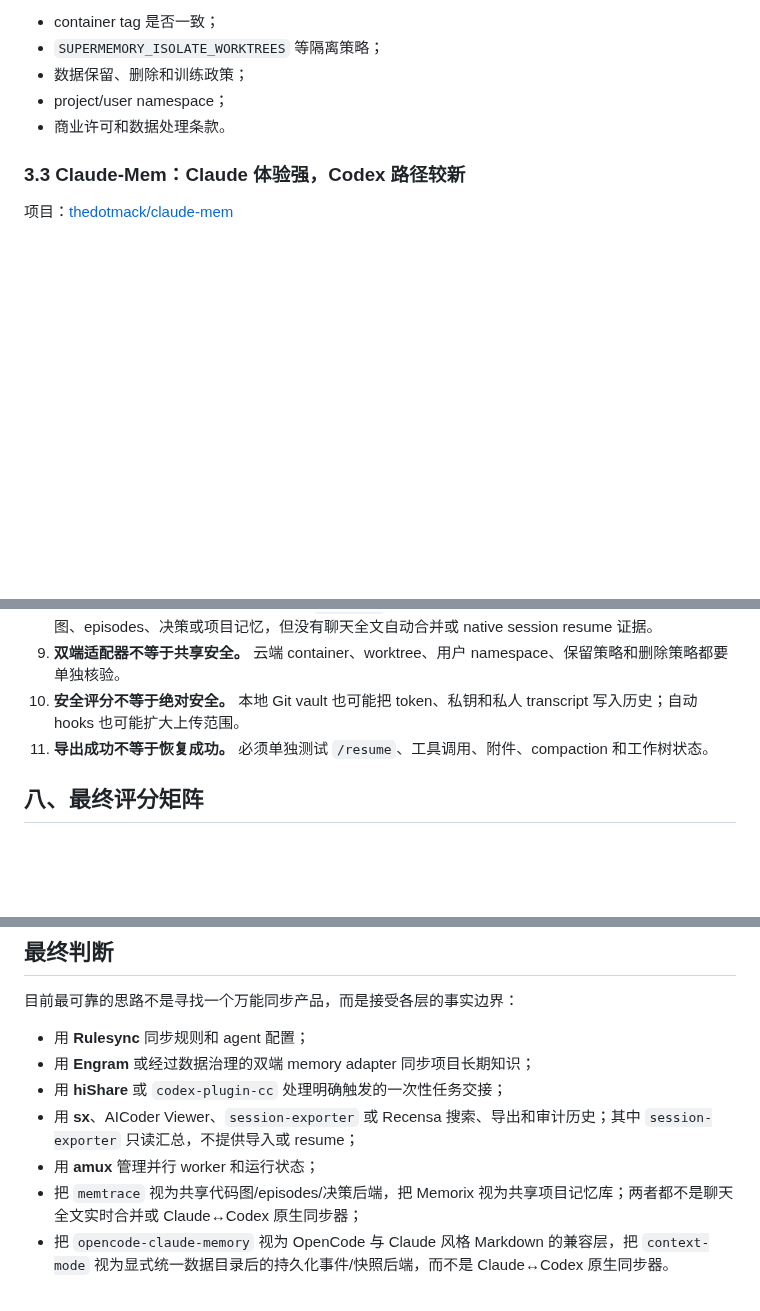
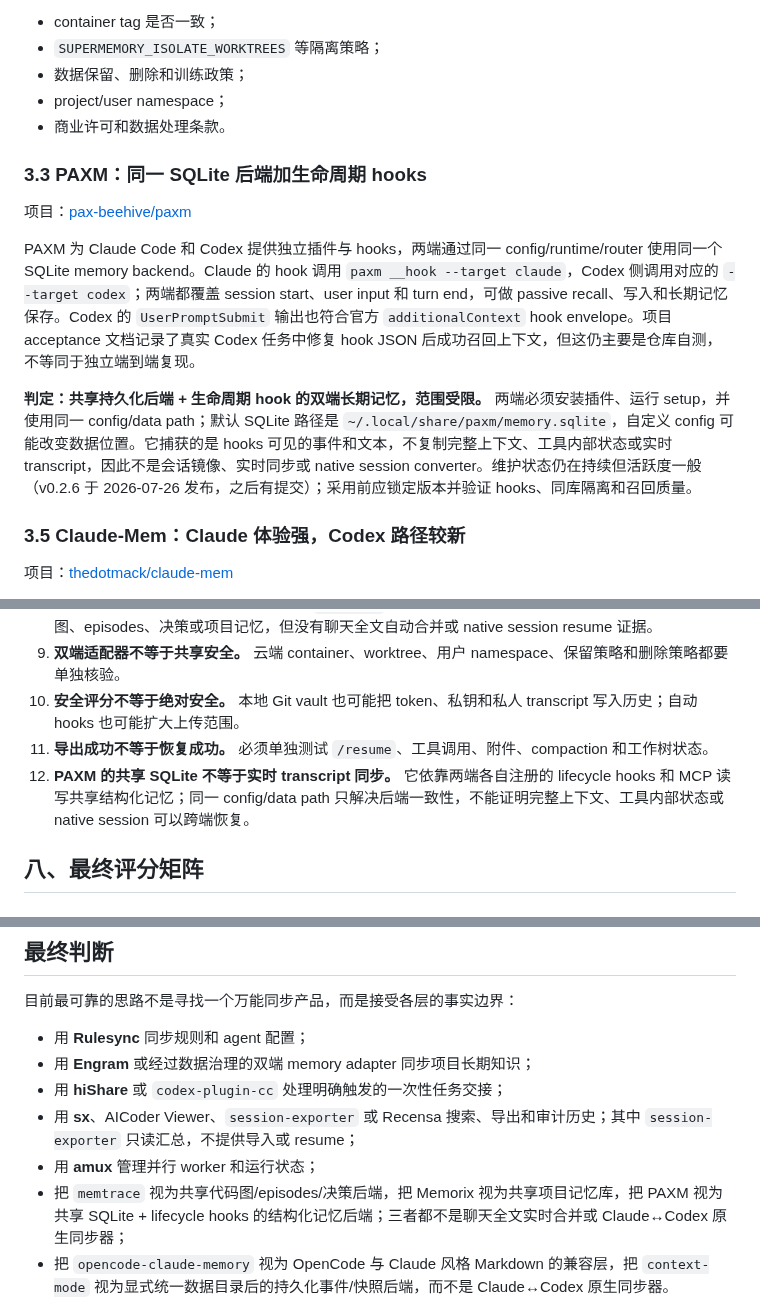
Before and after one commit to aceaura/blog, a Markdown page: Claude_Code与Codex记忆会话同步项目全景与选型.md, 3 parts joined by grey strips. Rendered like a GitHub page; blank space fills up the shorter version.

Commit message:
补充 PAXM 双端记忆边界与验收说明
Co-Authored-By: Claude Sonnet 5 <noreply@anthropic.com>

```diff
--- a/Claude_Code与Codex记忆会话同步项目全景与选型.md
+++ b/Claude_Code与Codex记忆会话同步项目全景与选型.md
@@ -234,7 +234,15 @@ Claude 侧通过 marketplace 安装插件；Codex 侧通过 `npx codex-supermemo
 - project/user namespace；
 - 商业许可和数据处理条款。
 
-### 3.3 Claude-Mem：Claude 体验强，Codex 路径较新
+### 3.3 PAXM：同一 SQLite 后端加生命周期 hooks
+
+项目：[pax-beehive/paxm](https://github.com/pax-beehive/paxm)
+
+PAXM 为 Claude Code 和 Codex 提供独立插件与 hooks，两端通过同一 config/runtime/router 使用同一个 SQLite memory backend。Claude 的 hook 调用 `paxm __hook --target claude`，Codex 侧调用对应的 `--target codex`；两端都覆盖 session start、user input 和 turn end，可做 passive recall、写入和长期记忆保存。Codex 的 `UserPromptSubmit` 输出也符合官方 `additionalContext` hook envelope。项目 acceptance 文档记录了真实 Codex 任务中修复 hook JSON 后成功召回上下文，但这仍主要是仓库自测，不等同于独立端到端复现。
+
+**判定：共享持久化后端 + 生命周期 hook 的双端长期记忆，范围受限。** 两端必须安装插件、运行 setup，并使用同一 config/data path；默认 SQLite 路径是 `~/.local/share/paxm/memory.sqlite`，自定义 config 可能改变数据位置。它捕获的是 hooks 可见的事件和文本，不复制完整上下文、工具内部状态或实时 transcript，因此不是会话镜像、实时同步或 native session converter。维护状态仍在持续但活跃度一般（v0.2.6 于 2026-07-26 发布，之后有提交）；采用前应锁定版本并验证 hooks、同库隔离和召回质量。
+
+### 3.5 Claude-Mem：Claude 体验强，Codex 路径较新
 
 项目：[thedotmack/claude-mem](https://github.com/thedotmack/claude-mem)
 
@@ -382,6 +390,7 @@ amux 管理并行 Claude/Codex/Gemini worker、tmux、SQLite event journal、sch
 9. **双端适配器不等于共享安全。** 云端 container、worktree、用户 namespace、保留策略和删除策略都要单独核验。
 10. **安全评分不等于绝对安全。** 本地 Git vault 也可能把 token、私钥和私人 transcript 写入历史；自动 hooks 也可能扩大上传范围。
 11. **导出成功不等于恢复成功。** 必须单独测试 `/resume`、工具调用、附件、compaction 和工作树状态。
+12. **PAXM 的共享 SQLite 不等于实时 transcript 同步。** 它依靠两端各自注册的 lifecycle hooks 和 MCP 读写共享结构化记忆；同一 config/data path 只解决后端一致性，不能证明完整上下文、工具内部状态或 native session 可以跨端恢复。
 
 ## 八、最终评分矩阵
 
@@ -554,7 +568,7 @@ amux 管理并行 Claude/Codex/Gemini worker、tmux、SQLite event journal、sch
 - 用 **hiShare** 或 `codex-plugin-cc` 处理明确触发的一次性任务交接；
 - 用 **sx**、AICoder Viewer、`session-exporter` 或 Recensa 搜索、导出和审计历史；其中 `session-exporter` 只读汇总，不提供导入或 resume；
 - 用 **amux** 管理并行 worker 和运行状态；
-- 把 `memtrace` 视为共享代码图/episodes/决策后端，把 Memorix 视为共享项目记忆库；两者都不是聊天全文实时合并或 Claude↔Codex 原生同步器；
+- 把 `memtrace` 视为共享代码图/episodes/决策后端，把 Memorix 视为共享项目记忆库，把 PAXM 视为共享 SQLite + lifecycle hooks 的结构化记忆后端；三者都不是聊天全文实时合并或 Claude↔Codex 原生同步器；
 - 把 `opencode-claude-memory` 视为 OpenCode 与 Claude 风格 Markdown 的兼容层，把 `context-mode` 视为显式统一数据目录后的持久化事件/快照后端，而不是 Claude↔Codex 原生同步器。
 
 真正决定能否采用的，不是 README 上的“支持 Claude/Codex”，而是目标版本上的 nonce round-trip、迁移 fixture、secret 检查、namespace 隔离、许可证和升级回归结果。
```
Also changed, not shown: other parts of Claude_Code与Codex记忆会话同步项目全景与选型.md (+5 -0 lines).
